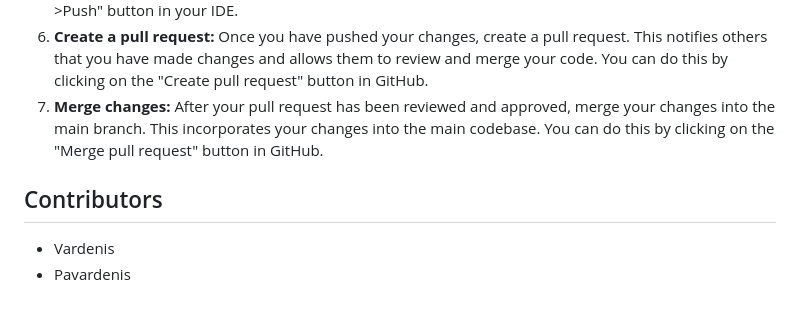
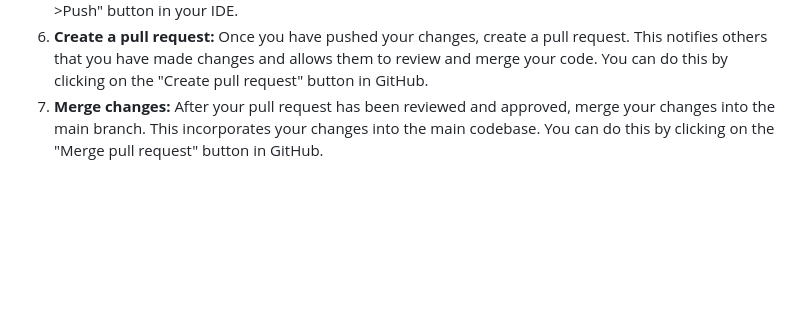
Before and after one commit to task-mana-21s/task-manager-webapp, a Markdown page: README.md, the part around the change. Drawn GitHub-style; blank space fills up the shorter version.

```diff
--- a/README.md
+++ b/README.md
@@ -39,7 +39,3 @@ Describes common issues while running a project
 5. **Push changes to GitHub:** After committing your changes, push them to GitHub. This uploads your changes to the repository and makes them available to others. You can do this by clicking on the "Git->Push" button in your IDE.
 6. **Create a pull request:** Once you have pushed your changes, create a pull request. This notifies others that you have made changes and allows them to review and merge your code. You can do this by clicking on the "Create pull request" button in GitHub.
 7. **Merge changes:** After your pull request has been reviewed and approved, merge your changes into the main branch. This incorporates your changes into the main codebase. You can do this by clicking on the "Merge pull request" button in GitHub.
-
-## Contributors
-* Vardenis
-* Pavardenis
```
